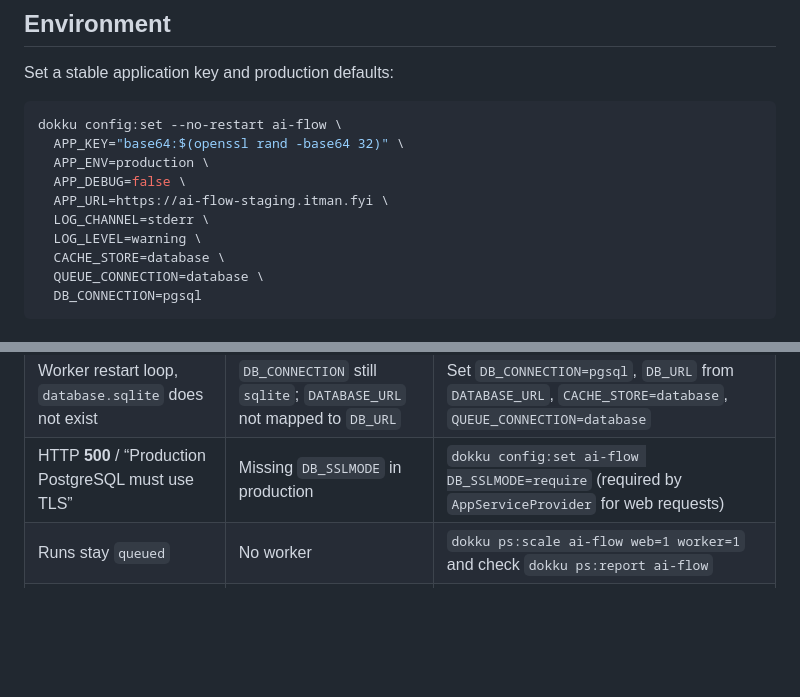
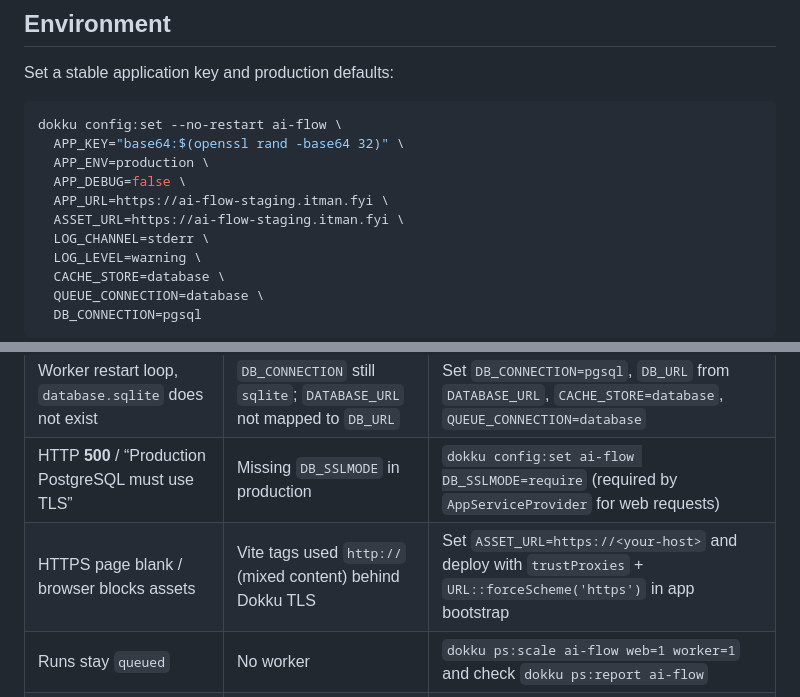
Before and after one commit to jellydn/ai-flow, a Markdown page: backend/DOKKU_DEPLOY.md, 2 parts joined by grey strips. Drawn GitHub-style; blank space fills up the shorter version.

Commit message:
docs(dokku): add ASSET_URL env var and HTTPS troubleshooting for reverse proxy

```diff
--- a/backend/DOKKU_DEPLOY.md
+++ b/backend/DOKKU_DEPLOY.md
@@ -112,6 +112,7 @@ dokku config:set --no-restart ai-flow \
   APP_ENV=production \
   APP_DEBUG=false \
   APP_URL=https://ai-flow-staging.itman.fyi \
+  ASSET_URL=https://ai-flow-staging.itman.fyi \
   LOG_CHANNEL=stderr \
   LOG_LEVEL=warning \
   CACHE_STORE=database \
@@ -171,6 +172,7 @@ If TLS is not configured yet, verify the same endpoints over HTTP.
 | Let's Encrypt `NXDOMAIN` | No DNS A/AAAA for app hostname | Add DNS, wait for propagation, retry `dokku letsencrypt:enable ai-flow` |
 | Worker restart loop, `database.sqlite` does not exist | `DB_CONNECTION` still `sqlite`; `DATABASE_URL` not mapped to `DB_URL` | Set `DB_CONNECTION=pgsql`, `DB_URL` from `DATABASE_URL`, `CACHE_STORE=database`, `QUEUE_CONNECTION=database` |
 | HTTP **500** / “Production PostgreSQL must use TLS” | Missing `DB_SSLMODE` in production | `dokku config:set ai-flow DB_SSLMODE=require` (required by `AppServiceProvider` for web requests) |
+| HTTPS page blank / browser blocks assets | Vite tags used `http://` (mixed content) behind Dokku TLS | Set `ASSET_URL=https://<your-host>` and deploy with `trustProxies` + `URL::forceScheme('https')` in app bootstrap |
 | Runs stay `queued` | No worker | `dokku ps:scale ai-flow web=1 worker=1` and check `dokku ps:report ai-flow` |
 | 404 on `/api/*` | Wrong web root or missing `.htaccess` / nginx config | Confirm Dockerfile document root is `public/` and redeploy |
 
```
